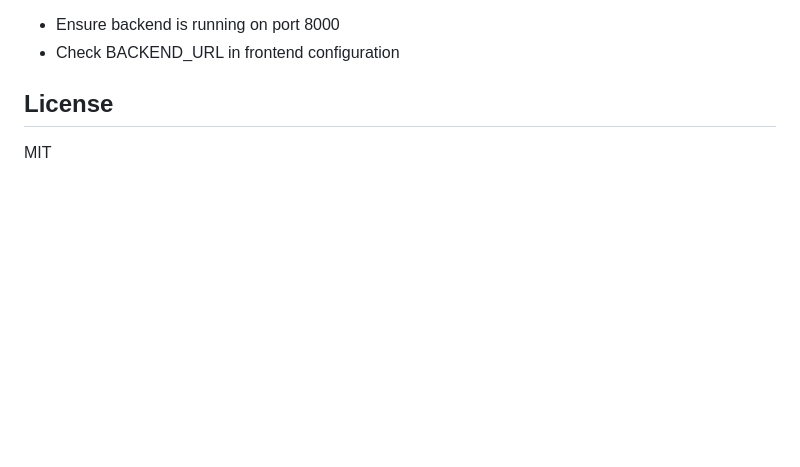
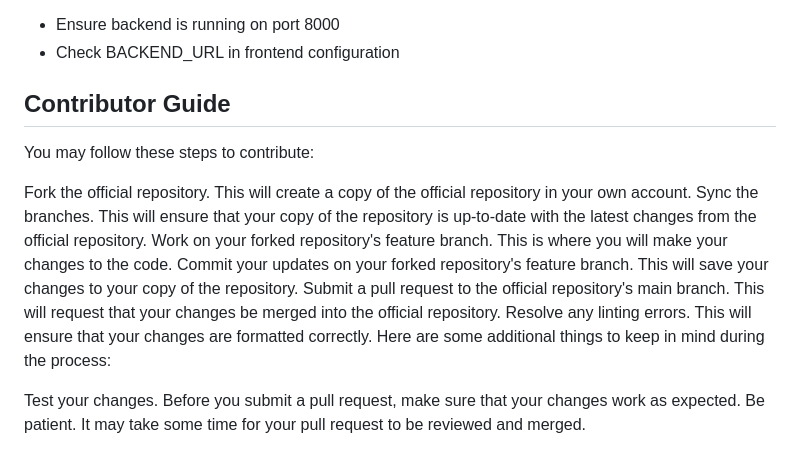
Before and after one commit to MichealQuelazar/Ncert__RAG__Chatbot, a Markdown page: README.md, the part around the change. Rendered like a GitHub page; blank space fills up the shorter version.

Commit message:
Add Contributor Guide to README.md
Added a Contributor Guide section to README.md with steps for contributing to the project.

```diff
--- a/README.md
+++ b/README.md
@@ -196,6 +196,17 @@ Edit `backend/config/settings.py` or use environment variables to configure:
 - Ensure backend is running on port 8000
 - Check BACKEND_URL in frontend configuration
 
-## License
+## Contributor Guide
 
-MIT
+You may follow these steps to contribute:
+
+Fork the official repository. This will create a copy of the official repository in your own account.
+Sync the branches. This will ensure that your copy of the repository is up-to-date with the latest changes from the official repository.
+Work on your forked repository's feature branch. This is where you will make your changes to the code.
+Commit your updates on your forked repository's feature branch. This will save your changes to your copy of the repository.
+Submit a pull request to the official repository's main branch. This will request that your changes be merged into the official repository.
+Resolve any linting errors. This will ensure that your changes are formatted correctly.
+Here are some additional things to keep in mind during the process:
+
+Test your changes. Before you submit a pull request, make sure that your changes work as expected.
+Be patient. It may take some time for your pull request to be reviewed and merged.
```
